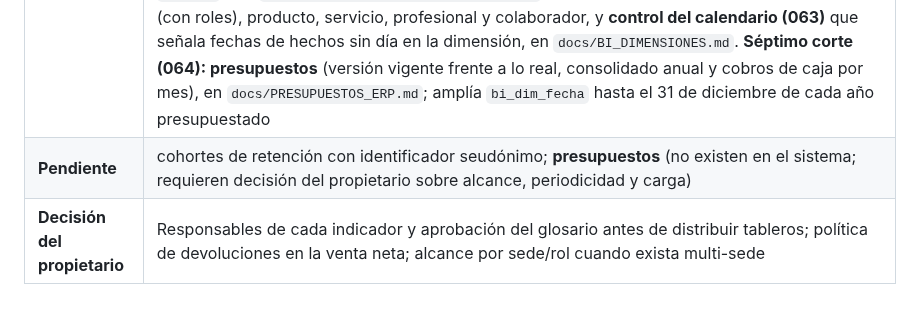
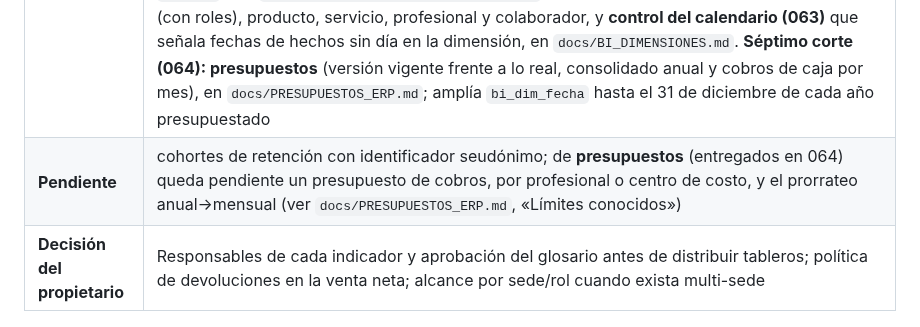
Before and after one commit to Johnsky-Games/AppSalon_PHP_MVC_JS_SASS, a Markdown page: docs/BI_MODELO_LECTURA.md, the part around the change. Rendered like a GitHub page.

Commit message:
docs(bi): presupuestos ya no figuran como inexistentes en la tabla de pendientes
Co-Authored-By: Claude Sonnet 5.5 <noreply@anthropic.com>
Claude-Session: https://claude.ai/code/session_0191jkY6ofUKrRKbdYyCjJ71

```diff
--- a/docs/BI_MODELO_LECTURA.md
+++ b/docs/BI_MODELO_LECTURA.md
@@ -68,5 +68,5 @@ Ese usuario **no** necesita permisos sobre las tablas de origen (las vistas son
 | Estado | Qué |
 | --- | --- |
 | **Entregado (ensayo)** | Las tres vistas, este glosario y las pruebas de cuadre contra origen y contra el control de conciliación. **Segundo corte (058): flujo de dinero, devoluciones, aplicaciones de saldo y notas de crédito**, en `docs/BI_COBRO_NETO.md`. **Tercer corte (059): atenciones, servicios y ocupación de profesionales**, en `docs/BI_ATENCIONES_OCUPACION.md`. **Cuarto corte (060): saldo por cobrar**, hoy y a cualquier corte, en `docs/BI_SALDO_POR_COBRAR.md`. **Quinto corte (061): asistencia y comisiones del personal**, con acceso laboral separado del comercial (vistas `bi_rh_*`), en `docs/BI_RH_ASISTENCIA_COMISIONES.md`. **Sexto corte (062): dimensiones** de fecha (con roles), producto, servicio, profesional y colaborador, y **control del calendario (063)** que señala fechas de hechos sin día en la dimensión, en `docs/BI_DIMENSIONES.md`. **Séptimo corte (064): presupuestos** (versión vigente frente a lo real, consolidado anual y cobros de caja por mes), en `docs/PRESUPUESTOS_ERP.md`; amplía `bi_dim_fecha` hasta el 31 de diciembre de cada año presupuestado |
-| **Pendiente** | cohortes de retención con identificador seudónimo; **presupuestos** (no existen en el sistema; requieren decisión del propietario sobre alcance, periodicidad y carga) |
+| **Pendiente** | cohortes de retención con identificador seudónimo; de **presupuestos** (entregados en 064) queda pendiente un presupuesto de cobros, por profesional o centro de costo, y el prorrateo anual→mensual (ver `docs/PRESUPUESTOS_ERP.md`, «Límites conocidos») |
 | **Decisión del propietario** | Responsables de cada indicador y aprobación del glosario antes de distribuir tableros; política de devoluciones en la venta neta; alcance por sede/rol cuando exista multi-sede |
```
